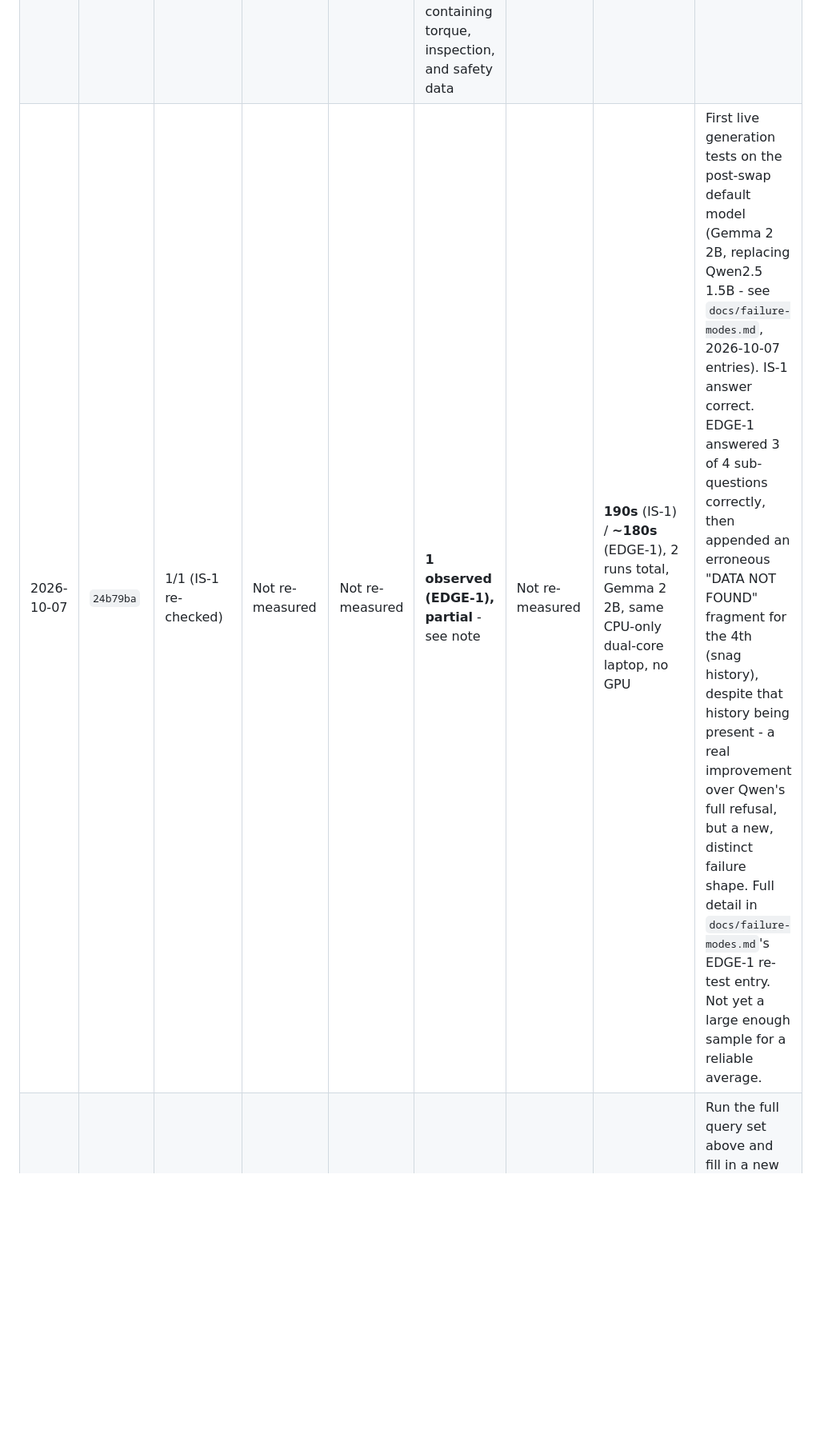
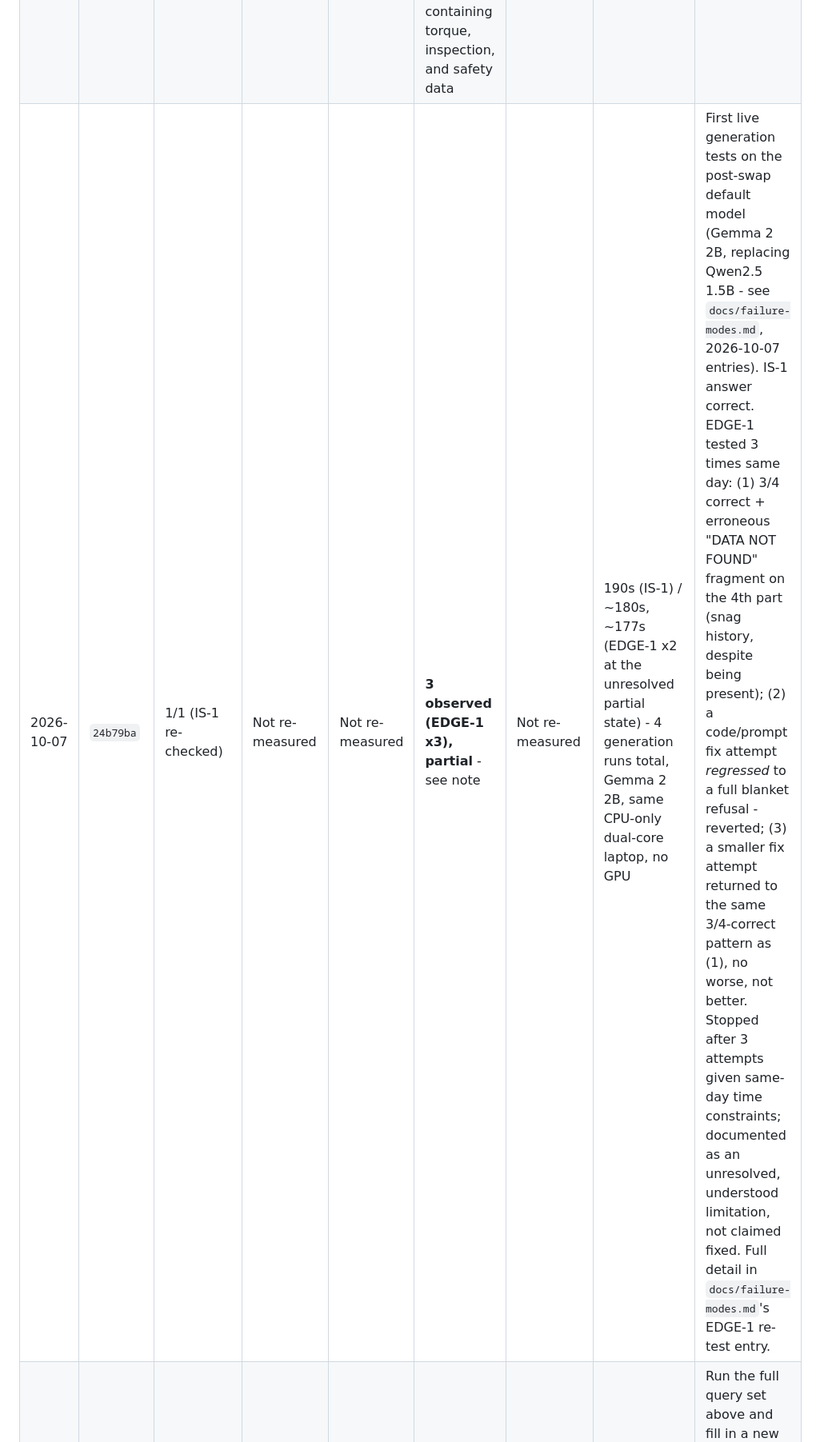
Before and after one commit to connectsamsonelias-ctrl/demo, a Markdown page: aviation_rag_project/docs/evaluation.md, the part around the change. Shown at 80% size. GitHub-like rendering; blank space fills up the shorter version.

```diff
--- a/aviation_rag_project/docs/evaluation.md
+++ b/aviation_rag_project/docs/evaluation.md
@@ -85,7 +85,7 @@ number `VT-IAF01`, aircraft type `Airbus-A320`, unless noted otherwise.
 |------|-------------------|----------------------|--------------------|---------------------------------|---------------------------------|---------------------|-----------------------|-------|
 | 2026-08-26 | `045dc53` | 4/4 (IS-1..4, manual spot-check) | 4/4 | 0/2 (OOS-1, OOS-2 not yet both tested this run) | 0/4 observed | < 1s (not precisely timed) | N/A (LLM not yet built) | Initial manual verification during synthetic-manual testing; not a scripted run. |
 | 2026-08-28 | `91e5376` | Not re-measured | Not re-measured | Not re-measured | **1 observed (EDGE-1)**: LLM returned "DATA NOT FOUND IN APPROVED MANUAL." despite the dossier containing torque, inspection, and safety data | Not measured | ~94–120s (2 runs, Qwen2.5 1.5B, CPU-only dual-core laptop, no GPU) | First live LLM generation test. See `docs/failure-modes.md` for full detail on the EDGE-1 failure. |
-| 2026-10-07 | `24b79ba` | 1/1 (IS-1 re-checked) | Not re-measured | Not re-measured | **1 observed (EDGE-1), partial** - see note | Not re-measured | **190s** (IS-1) / **~180s** (EDGE-1), 2 runs total, Gemma 2 2B, same CPU-only dual-core laptop, no GPU | First live generation tests on the post-swap default model (Gemma 2 2B, replacing Qwen2.5 1.5B - see `docs/failure-modes.md`, 2026-10-07 entries). IS-1 answer correct. EDGE-1 answered 3 of 4 sub-questions correctly, then appended an erroneous "DATA NOT FOUND" fragment for the 4th (snag history), despite that history being present - a real improvement over Qwen's full refusal, but a new, distinct failure shape. Full detail in `docs/failure-modes.md`'s EDGE-1 re-test entry. Not yet a large enough sample for a reliable average. |
+| 2026-10-07 | `24b79ba` | 1/1 (IS-1 re-checked) | Not re-measured | Not re-measured | **3 observed (EDGE-1 x3), partial** - see note | Not re-measured | 190s (IS-1) / ~180s, ~177s (EDGE-1 x2 at the unresolved partial state) - 4 generation runs total, Gemma 2 2B, same CPU-only dual-core laptop, no GPU | First live generation tests on the post-swap default model (Gemma 2 2B, replacing Qwen2.5 1.5B - see `docs/failure-modes.md`, 2026-10-07 entries). IS-1 answer correct. EDGE-1 tested 3 times same day: (1) 3/4 correct + erroneous "DATA NOT FOUND" fragment on the 4th part (snag history, despite being present); (2) a code/prompt fix attempt *regressed* to a full blanket refusal - reverted; (3) a smaller fix attempt returned to the same 3/4-correct pattern as (1), no worse, not better. Stopped after 3 attempts given same-day time constraints; documented as an unresolved, understood limitation, not claimed fixed. Full detail in `docs/failure-modes.md`'s EDGE-1 re-test entry. |
 | _(next run)_ | | | | | | | | Run the full query set above and fill in a new row — including for changes that don't touch retrieval directly (e.g. a model swap), since latency and refusal behavior can shift with them. |
 
 **Note on the two logged rows above:** these are reconstructed from the
```
Also changed, not shown: aviation_rag_project/docs/failure-modes.md (+43 -6 lines).
